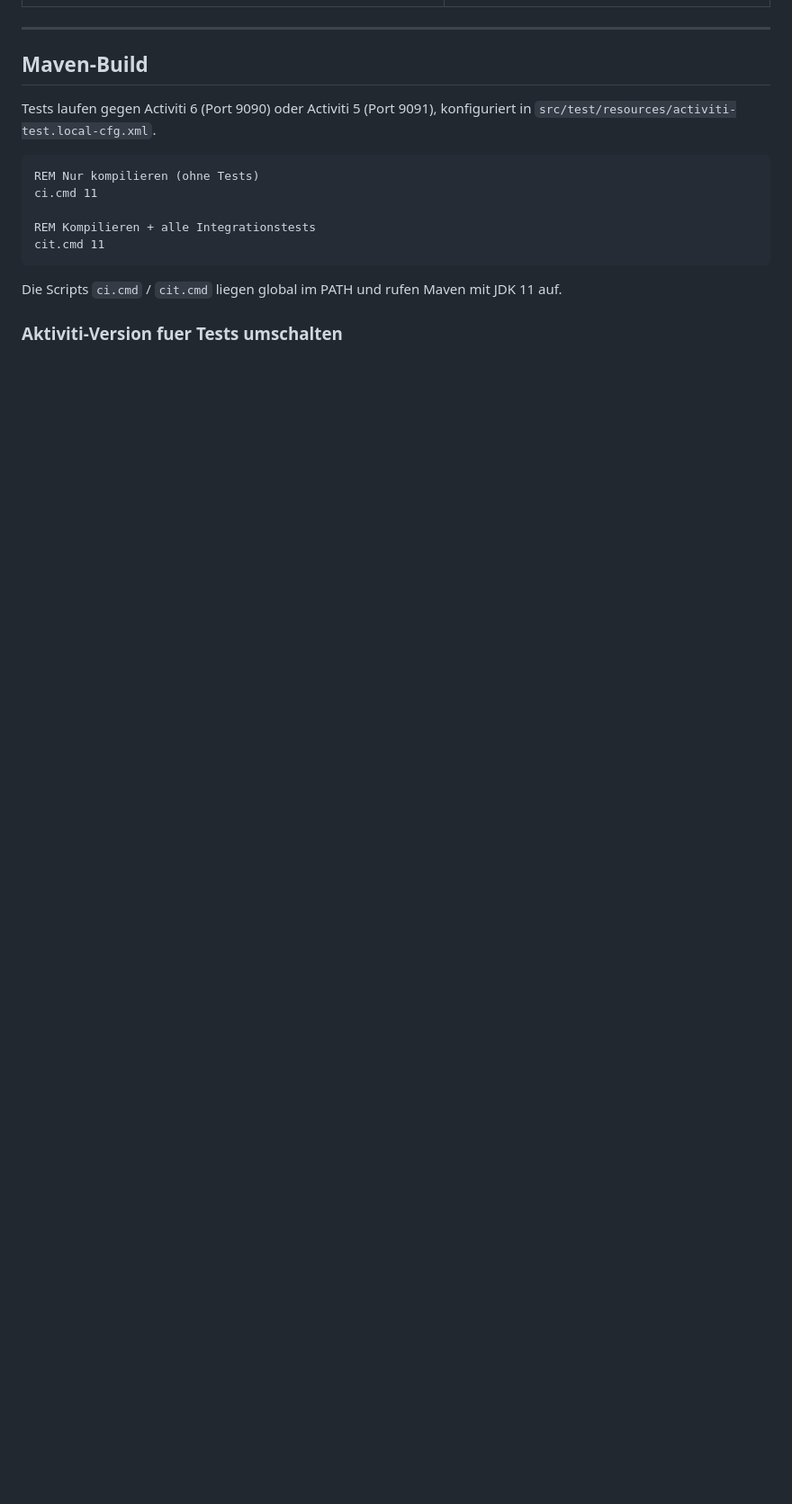
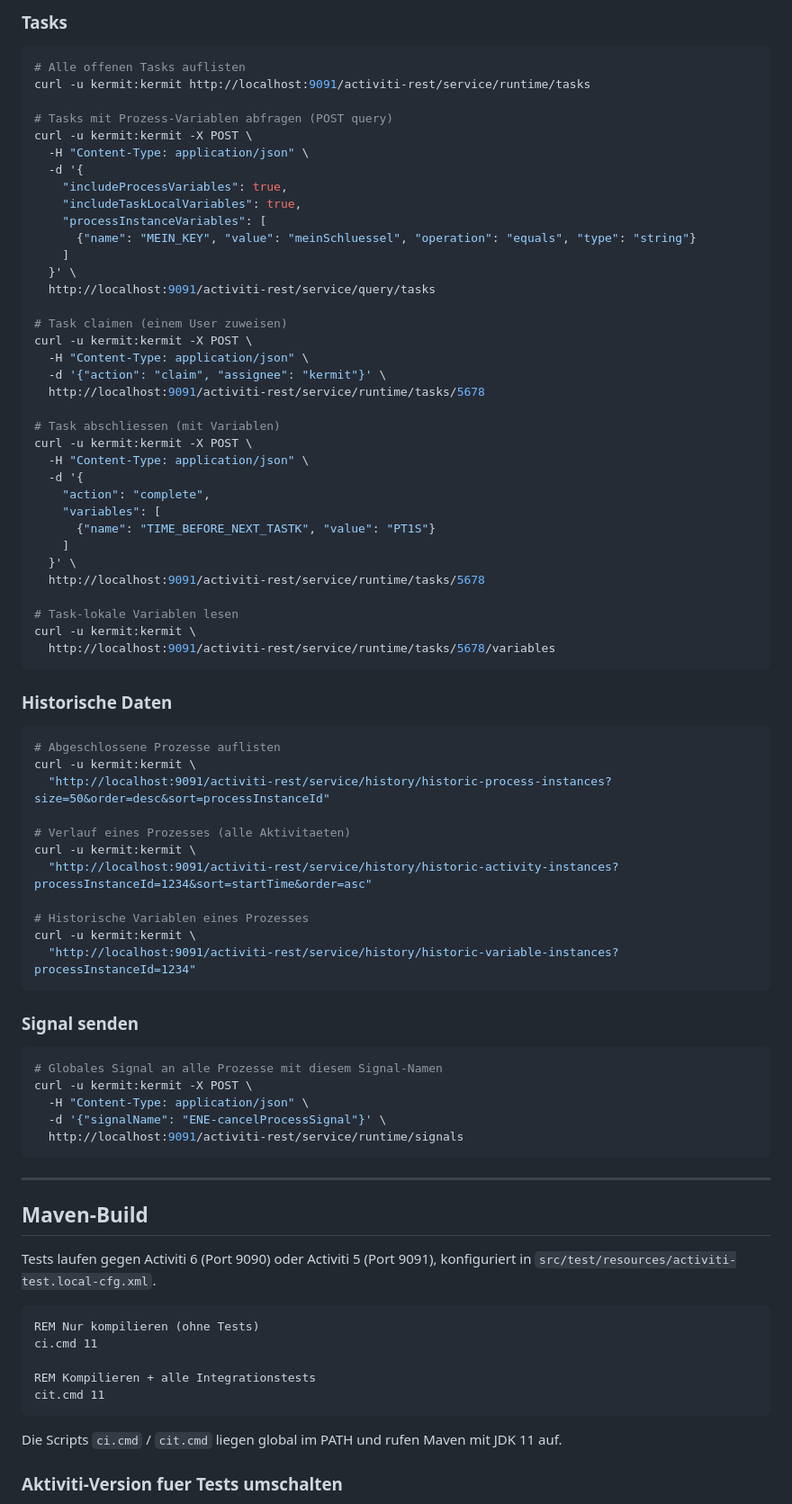
Before and after one commit to CavdarKemal/activiti-process, a Markdown page: SETUP.md, the part around one of its changes. Shown at 90% size. Rendered like a GitHub page; blank space fills up the shorter version.

Commit message:
docs: REST API Beispiele hinzugefuegt (Deployments, Prozesse, Tasks, Historien, Signals)
Co-Authored-By: Claude Sonnet 4.6 <noreply@anthropic.com>

````diff
--- a/SETUP.md
+++ b/SETUP.md
@@ -87,3 +149,68 @@ Activiti 5: einfach das Terminal-Fenster schliessen oder `Ctrl+C`.
+### Tasks
+
+```bash
+# Alle offenen Tasks auflisten
+curl -u kermit:kermit http://localhost:9091/activiti-rest/service/runtime/tasks
+
+# Tasks mit Prozess-Variablen abfragen (POST query)
+curl -u kermit:kermit -X POST \
+  -H "Content-Type: application/json" \
+  -d '{
+    "includeProcessVariables": true,
+    "includeTaskLocalVariables": true,
+    "processInstanceVariables": [
+      {"name": "MEIN_KEY", "value": "meinSchluessel", "operation": "equals", "type": "string"}
+    ]
+  }' \
+  http://localhost:9091/activiti-rest/service/query/tasks
+
+# Task claimen (einem User zuweisen)
+curl -u kermit:kermit -X POST \
+  -H "Content-Type: application/json" \
+  -d '{"action": "claim", "assignee": "kermit"}' \
+  http://localhost:9091/activiti-rest/service/runtime/tasks/5678
+
+# Task abschliessen (mit Variablen)
+curl -u kermit:kermit -X POST \
+  -H "Content-Type: application/json" \
+  -d '{
+    "action": "complete",
+    "variables": [
+      {"name": "TIME_BEFORE_NEXT_TASTK", "value": "PT1S"}
+    ]
+  }' \
+  http://localhost:9091/activiti-rest/service/runtime/tasks/5678
+
+# Task-lokale Variablen lesen
+curl -u kermit:kermit \
+  http://localhost:9091/activiti-rest/service/runtime/tasks/5678/variables
+```
+
+### Historische Daten
+
+```bash
+# Abgeschlossene Prozesse auflisten
+curl -u kermit:kermit \
+  "http://localhost:9091/activiti-rest/service/history/historic-process-instances?size=50&order=desc&sort=processInstanceId"
+
+# Verlauf eines Prozesses (alle Aktivitaeten)
+curl -u kermit:kermit \
+  "http://localhost:9091/activiti-rest/service/history/historic-activity-instances?processInstanceId=1234&sort=startTime&order=asc"
+
+# Historische Variablen eines Prozesses
+curl -u kermit:kermit \
+  "http://localhost:9091/activiti-rest/service/history/historic-variable-instances?processInstanceId=1234"
+```
+
+### Signal senden
+
+```bash
+# Globales Signal an alle Prozesse mit diesem Signal-Namen
+curl -u kermit:kermit -X POST \
+  -H "Content-Type: application/json" \
+  -d '{"signalName": "ENE-cancelProcessSignal"}' \
+  http://localhost:9091/activiti-rest/service/runtime/signals
+```
 
 ---
 
````
Also changed, not shown: other parts of SETUP.md (+62 -0 lines).
